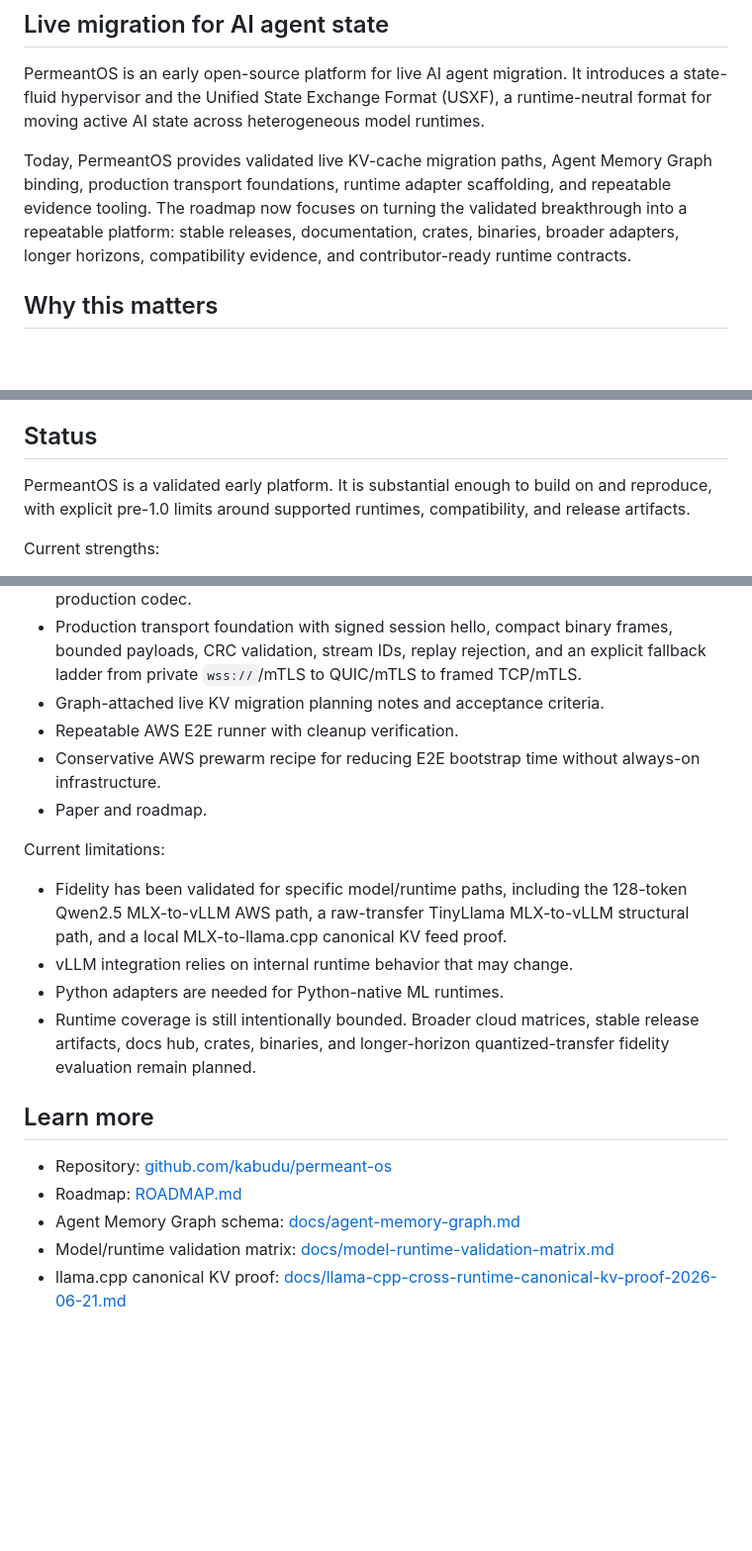
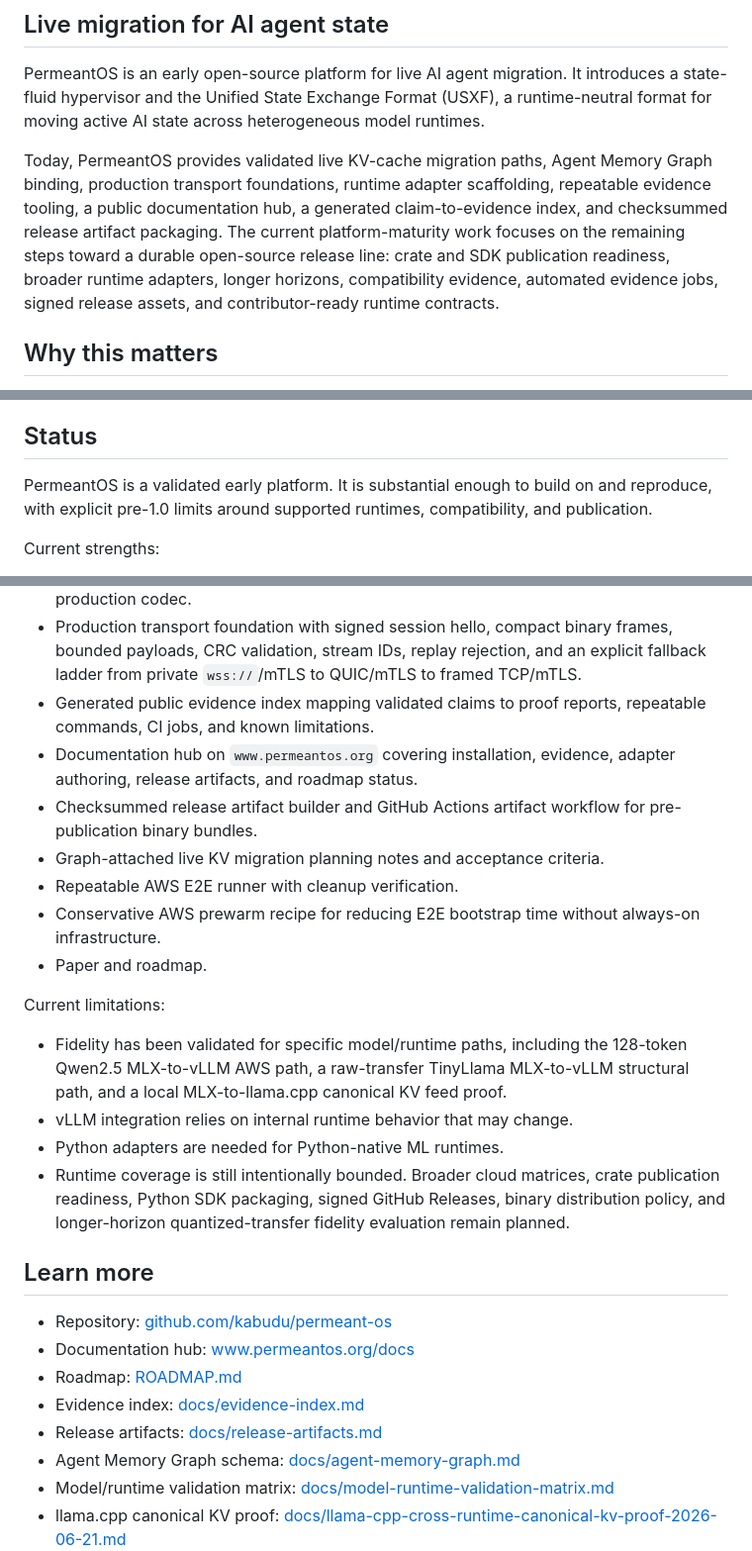
Before and after one commit to kabudu/permeant-os, a Markdown page: docs/website/white-paper.md, 3 parts joined by grey strips. Shown at 99% size. GitHub-like rendering; blank space fills up the shorter version.

Commit message:
Refresh platform maturity white paper
Update the canonical website white paper source so it reflects the completed documentation hub, evidence index, and release artifact packaging work while keeping pre-1.0 publication limits explicit.

```diff
--- a/docs/website/white-paper.md
+++ b/docs/website/white-paper.md
@@ -4,7 +4,7 @@
 
 PermeantOS is an early open-source platform for live AI agent migration. It introduces a state-fluid hypervisor and the Unified State Exchange Format (USXF), a runtime-neutral format for moving active AI state across heterogeneous model runtimes.
 
-Today, PermeantOS provides validated live KV-cache migration paths, Agent Memory Graph binding, production transport foundations, runtime adapter scaffolding, and repeatable evidence tooling. The roadmap now focuses on turning the validated breakthrough into a repeatable platform: stable releases, documentation, crates, binaries, broader adapters, longer horizons, compatibility evidence, and contributor-ready runtime contracts.
+Today, PermeantOS provides validated live KV-cache migration paths, Agent Memory Graph binding, production transport foundations, runtime adapter scaffolding, repeatable evidence tooling, a public documentation hub, a generated claim-to-evidence index, and checksummed release artifact packaging. The current platform-maturity work focuses on the remaining steps toward a durable open-source release line: crate and SDK publication readiness, broader runtime adapters, longer horizons, compatibility evidence, automated evidence jobs, signed release assets, and contributor-ready runtime contracts.
 
 ## Why this matters
 
@@ -99,7 +99,7 @@ to migrate not just model activations, but agent continuity.
 
 ## Status
 
-PermeantOS is a validated early platform. It is substantial enough to build on and reproduce, with explicit pre-1.0 limits around supported runtimes, compatibility, and release artifacts.
+PermeantOS is a validated early platform. It is substantial enough to build on and reproduce, with explicit pre-1.0 limits around supported runtimes, compatibility, and publication.
 
 Current strengths:
 
@@ -138,6 +138,12 @@ Current strengths:
   frames, bounded payloads, CRC validation, stream IDs, replay rejection, and an
   explicit fallback ladder from private `wss://`/mTLS to QUIC/mTLS to framed
   TCP/mTLS.
+- Generated public evidence index mapping validated claims to proof reports,
+  repeatable commands, CI jobs, and known limitations.
+- Documentation hub on `www.permeantos.org` covering installation, evidence,
+  adapter authoring, release artifacts, and roadmap status.
+- Checksummed release artifact builder and GitHub Actions artifact workflow for
+  pre-publication binary bundles.
 - Graph-attached live KV migration planning notes and acceptance criteria.
 - Repeatable AWS E2E runner with cleanup verification.
 - Conservative AWS prewarm recipe for reducing E2E bootstrap time without
@@ -152,13 +158,17 @@ Current limitations:
 - vLLM integration relies on internal runtime behavior that may change.
 - Python adapters are needed for Python-native ML runtimes.
 - Runtime coverage is still intentionally bounded. Broader cloud matrices,
-  stable release artifacts, docs hub, crates, binaries, and longer-horizon
-  quantized-transfer fidelity evaluation remain planned.
+  crate publication readiness, Python SDK packaging, signed GitHub Releases,
+  binary distribution policy, and longer-horizon quantized-transfer fidelity
+  evaluation remain planned.
 
 ## Learn more
 
 - Repository: [github.com/kabudu/permeant-os](https://github.com/kabudu/permeant-os)
+- Documentation hub: [www.permeantos.org/docs](https://www.permeantos.org/docs/)
 - Roadmap: [ROADMAP.md](https://github.com/kabudu/permeant-os/blob/master/ROADMAP.md)
+- Evidence index: [docs/evidence-index.md](https://github.com/kabudu/permeant-os/blob/master/docs/evidence-index.md)
+- Release artifacts: [docs/release-artifacts.md](https://github.com/kabudu/permeant-os/blob/master/docs/release-artifacts.md)
 - Agent Memory Graph schema: [docs/agent-memory-graph.md](https://github.com/kabudu/permeant-os/blob/master/docs/agent-memory-graph.md)
 - Model/runtime validation matrix: [docs/model-runtime-validation-matrix.md](https://github.com/kabudu/permeant-os/blob/master/docs/model-runtime-validation-matrix.md)
 - llama.cpp canonical KV proof: [docs/llama-cpp-cross-runtime-canonical-kv-proof-2026-06-21.md](https://github.com/kabudu/permeant-os/blob/master/docs/llama-cpp-cross-runtime-canonical-kv-proof-2026-06-21.md)
```
